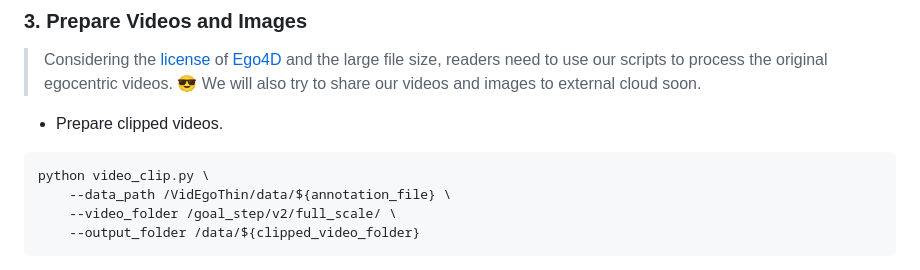
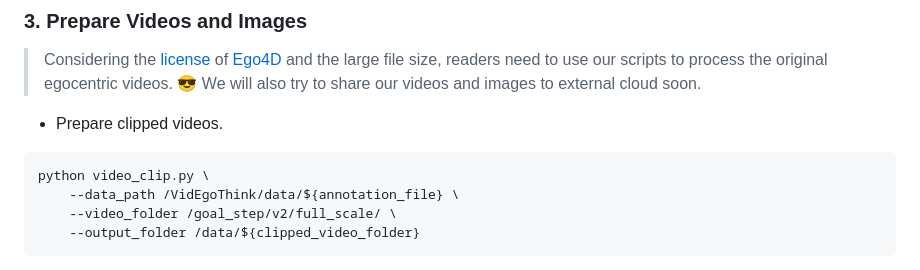
Before and after one commit to AdaCheng/VidEgoThink, a Markdown page: README.md, the part around the change. GitHub-like rendering.

````diff
--- a/README.md
+++ b/README.md
@@ -110,7 +110,7 @@
 
 ```sh
 python video_clip.py \
-    --data_path /VidEgoThin/data/${annotation_file} \
+    --data_path /VidEgoThink/data/${annotation_file} \
     --video_folder /goal_step/v2/full_scale/ \
     --output_folder /data/${clipped_video_folder}
 ```
````
